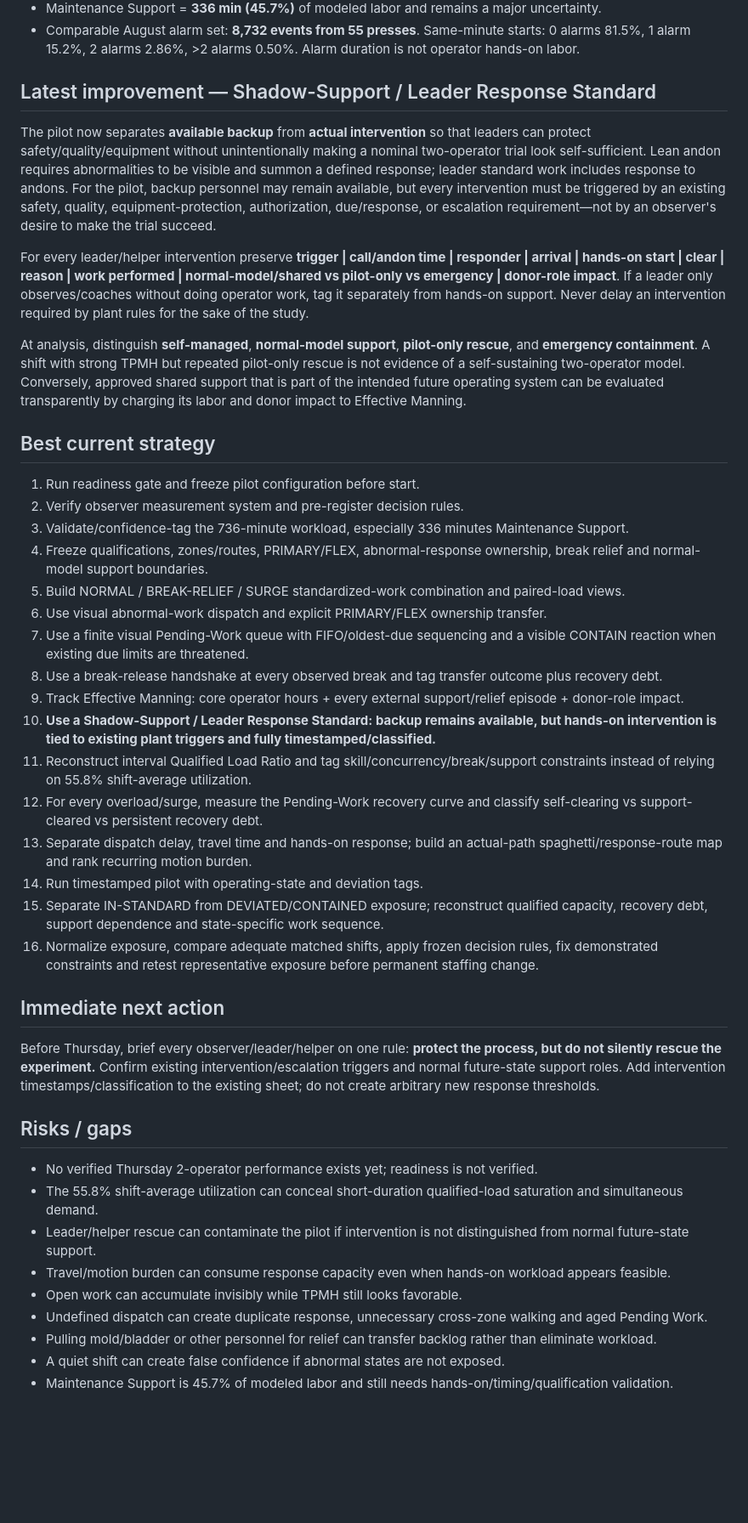
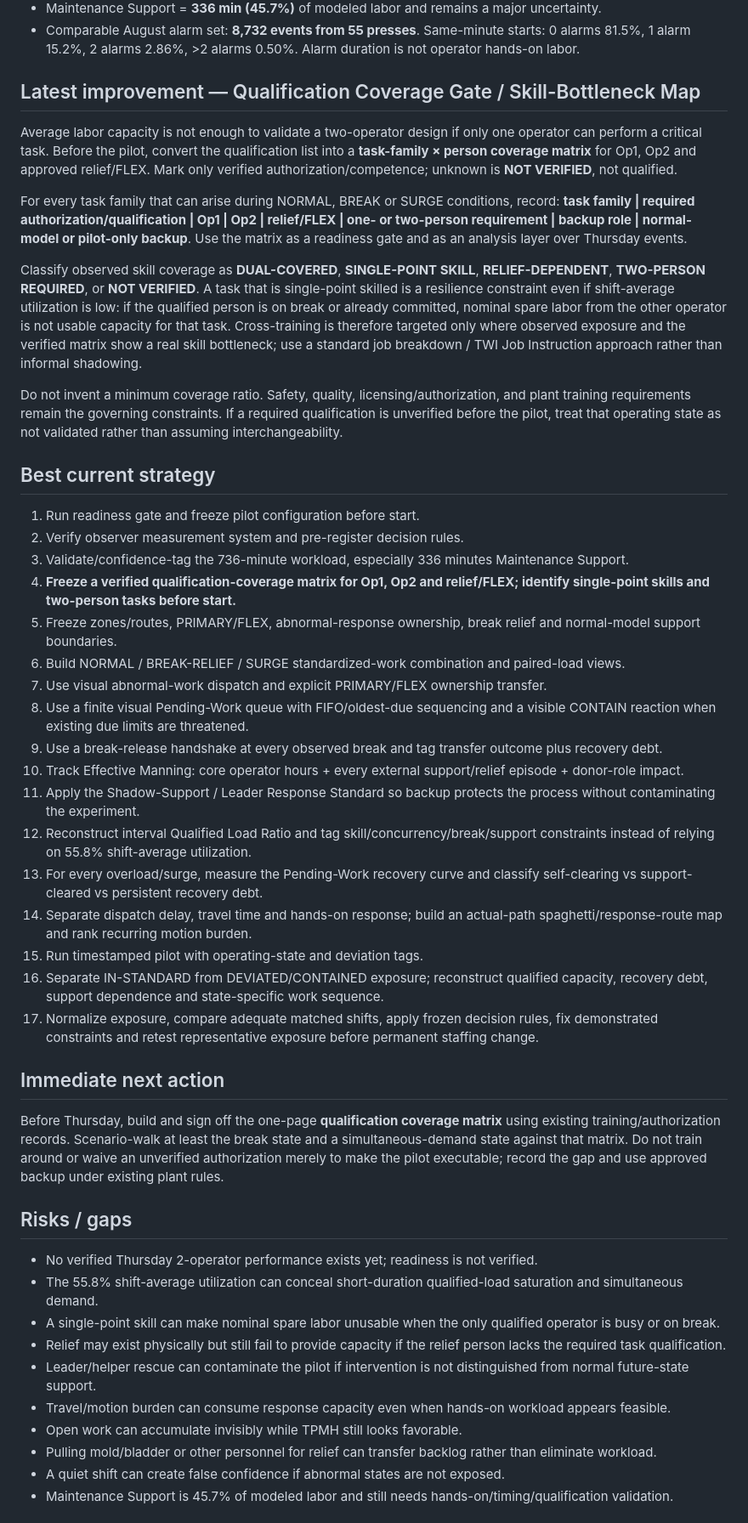
Before and after one commit to nithin1999/Playground, a Markdown page: curing-tpmh-dashboard/README.md, the part around one of its changes. Shown at 85% size. Drawn GitHub-style; blank space fills up the shorter version.

Commit message:
Add qualification coverage gate for 2-operator pilot

```diff
--- a/curing-tpmh-dashboard/README.md
+++ b/curing-tpmh-dashboard/README.md
@@ -9,41 +9,45 @@ Pilot scheduled for Thursday, September 24, 2026. Project remains in pilot-prepa
 - Maintenance Support = **336 min (45.7%)** of modeled labor and remains a major uncertainty.
 - Comparable August alarm set: **8,732 events from 55 presses**. Same-minute starts: 0 alarms 81.5%, 1 alarm 15.2%, 2 alarms 2.86%, >2 alarms 0.50%. Alarm duration is not operator hands-on labor.
 
-## Latest improvement — Shadow-Support / Leader Response Standard
-The pilot now separates **available backup** from **actual intervention** so that leaders can protect safety/quality/equipment without unintentionally making a nominal two-operator trial look self-sufficient. Lean andon requires abnormalities to be visible and summon a defined response; leader standard work includes response to andons. For the pilot, backup personnel may remain available, but every intervention must be triggered by an existing safety, quality, equipment-protection, authorization, due/response, or escalation requirement—not by an observer's desire to make the trial succeed.
+## Latest improvement — Qualification Coverage Gate / Skill-Bottleneck Map
+Average labor capacity is not enough to validate a two-operator design if only one operator can perform a critical task. Before the pilot, convert the qualification list into a **task-family × person coverage matrix** for Op1, Op2 and approved relief/FLEX. Mark only verified authorization/competence; unknown is **NOT VERIFIED**, not qualified.
 
-For every leader/helper intervention preserve **trigger | call/andon time | responder | arrival | hands-on start | clear | reason | work performed | normal-model/shared vs pilot-only vs emergency | donor-role impact**. If a leader only observes/coaches without doing operator work, tag it separately from hands-on support. Never delay an intervention required by plant rules for the sake of the study.
+For every task family that can arise during NORMAL, BREAK or SURGE conditions, record: **task family | required authorization/qualification | Op1 | Op2 | relief/FLEX | one- or two-person requirement | backup role | normal-model or pilot-only backup**. Use the matrix as a readiness gate and as an analysis layer over Thursday events.
 
-At analysis, distinguish **self-managed**, **normal-model support**, **pilot-only rescue**, and **emergency containment**. A shift with strong TPMH but repeated pilot-only rescue is not evidence of a self-sustaining two-operator model. Conversely, approved shared support that is part of the intended future operating system can be evaluated transparently by charging its labor and donor impact to Effective Manning.
+Classify observed skill coverage as **DUAL-COVERED**, **SINGLE-POINT SKILL**, **RELIEF-DEPENDENT**, **TWO-PERSON REQUIRED**, or **NOT VERIFIED**. A task that is single-point skilled is a resilience constraint even if shift-average utilization is low: if the qualified person is on break or already committed, nominal spare labor from the other operator is not usable capacity for that task. Cross-training is therefore targeted only where observed exposure and the verified matrix show a real skill bottleneck; use a standard job breakdown / TWI Job Instruction approach rather than informal shadowing.
+
+Do not invent a minimum coverage ratio. Safety, quality, licensing/authorization, and plant training requirements remain the governing constraints. If a required qualification is unverified before the pilot, treat that operating state as not validated rather than assuming interchangeability.
 
 ## Best current strategy
 1. Run readiness gate and freeze pilot configuration before start.
 2. Verify observer measurement system and pre-register decision rules.
 3. Validate/confidence-tag the 736-minute workload, especially 336 minutes Maintenance Support.
-4. Freeze qualifications, zones/routes, PRIMARY/FLEX, abnormal-response ownership, break relief and normal-model support boundaries.
-5. Build NORMAL / BREAK-RELIEF / SURGE standardized-work combination and paired-load views.
-6. Use visual abnormal-work dispatch and explicit PRIMARY/FLEX ownership transfer.
-7. Use a finite visual Pending-Work queue with FIFO/oldest-due sequencing and a visible CONTAIN reaction when existing due limits are threatened.
-8. Use a break-release handshake at every observed break and tag transfer outcome plus recovery debt.
-9. Track Effective Manning: core operator hours + every external support/relief episode + donor-role impact.
-10. **Use a Shadow-Support / Leader Response Standard: backup remains available, but hands-on intervention is tied to existing plant triggers and fully timestamped/classified.**
-11. Reconstruct interval Qualified Load Ratio and tag skill/concurrency/break/support constraints instead of relying on 55.8% shift-average utilization.
-12. For every overload/surge, measure the Pending-Work recovery curve and classify self-clearing vs support-cleared vs persistent recovery debt.
-13. Separate dispatch delay, travel time and hands-on response; build an actual-path spaghetti/response-route map and rank recurring motion burden.
-14. Run timestamped pilot with operating-state and deviation tags.
-15. Separate IN-STANDARD from DEVIATED/CONTAINED exposure; reconstruct qualified capacity, recovery debt, support dependence and state-specific work sequence.
-16. Normalize exposure, compare adequate matched shifts, apply frozen decision rules, fix demonstrated constraints and retest representative exposure before permanent staffing change.
+4. **Freeze a verified qualification-coverage matrix for Op1, Op2 and relief/FLEX; identify single-point skills and two-person tasks before start.**
+5. Freeze zones/routes, PRIMARY/FLEX, abnormal-response ownership, break relief and normal-model support boundaries.
+6. Build NORMAL / BREAK-RELIEF / SURGE standardized-work combination and paired-load views.
+7. Use visual abnormal-work dispatch and explicit PRIMARY/FLEX ownership transfer.
+8. Use a finite visual Pending-Work queue with FIFO/oldest-due sequencing and a visible CONTAIN reaction when existing due limits are threatened.
+9. Use a break-release handshake at every observed break and tag transfer outcome plus recovery debt.
+10. Track Effective Manning: core operator hours + every external support/relief episode + donor-role impact.
+11. Apply the Shadow-Support / Leader Response Standard so backup protects the process without contaminating the experiment.
+12. Reconstruct interval Qualified Load Ratio and tag skill/concurrency/break/support constraints instead of relying on 55.8% shift-average utilization.
+13. For every overload/surge, measure the Pending-Work recovery curve and classify self-clearing vs support-cleared vs persistent recovery debt.
+14. Separate dispatch delay, travel time and hands-on response; build an actual-path spaghetti/response-route map and rank recurring motion burden.
+15. Run timestamped pilot with operating-state and deviation tags.
+16. Separate IN-STANDARD from DEVIATED/CONTAINED exposure; reconstruct qualified capacity, recovery debt, support dependence and state-specific work sequence.
+17. Normalize exposure, compare adequate matched shifts, apply frozen decision rules, fix demonstrated constraints and retest representative exposure before permanent staffing change.
 
 ## Immediate next action
-Before Thursday, brief every observer/leader/helper on one rule: **protect the process, but do not silently rescue the experiment.** Confirm existing intervention/escalation triggers and normal future-state support roles. Add intervention timestamps/classification to the existing sheet; do not create arbitrary new response thresholds.
+Before Thursday, build and sign off the one-page **qualification coverage matrix** using existing training/authorization records. Scenario-walk at least the break state and a simultaneous-demand state against that matrix. Do not train around or waive an unverified authorization merely to make the pilot executable; record the gap and use approved backup under existing plant rules.
 
 ## Risks / gaps
 - No verified Thursday 2-operator performance exists yet; readiness is not verified.
 - The 55.8% shift-average utilization can conceal short-duration qualified-load saturation and simultaneous demand.
+- A single-point skill can make nominal spare labor unusable when the only qualified operator is busy or on break.
+- Relief may exist physically but still fail to provide capacity if the relief person lacks the required task qualification.
 - Leader/helper rescue can contaminate the pilot if intervention is not distinguished from normal future-state support.
 - Travel/motion burden can consume response capacity even when hands-on workload appears feasible.
 - Open work can accumulate invisibly while TPMH still looks favorable.
-- Undefined dispatch can create duplicate response, unnecessary cross-zone walking and aged Pending Work.
 - Pulling mold/bladder or other personnel for relief can transfer backlog rather than eliminate workload.
 - A quiet shift can create false confidence if abnormal states are not exposed.
 - Maintenance Support is 45.7% of modeled labor and still needs hands-on/timing/qualification validation.
```
Also changed, not shown: other parts of curing-tpmh-dashboard/README.md (+14 -13 lines).
